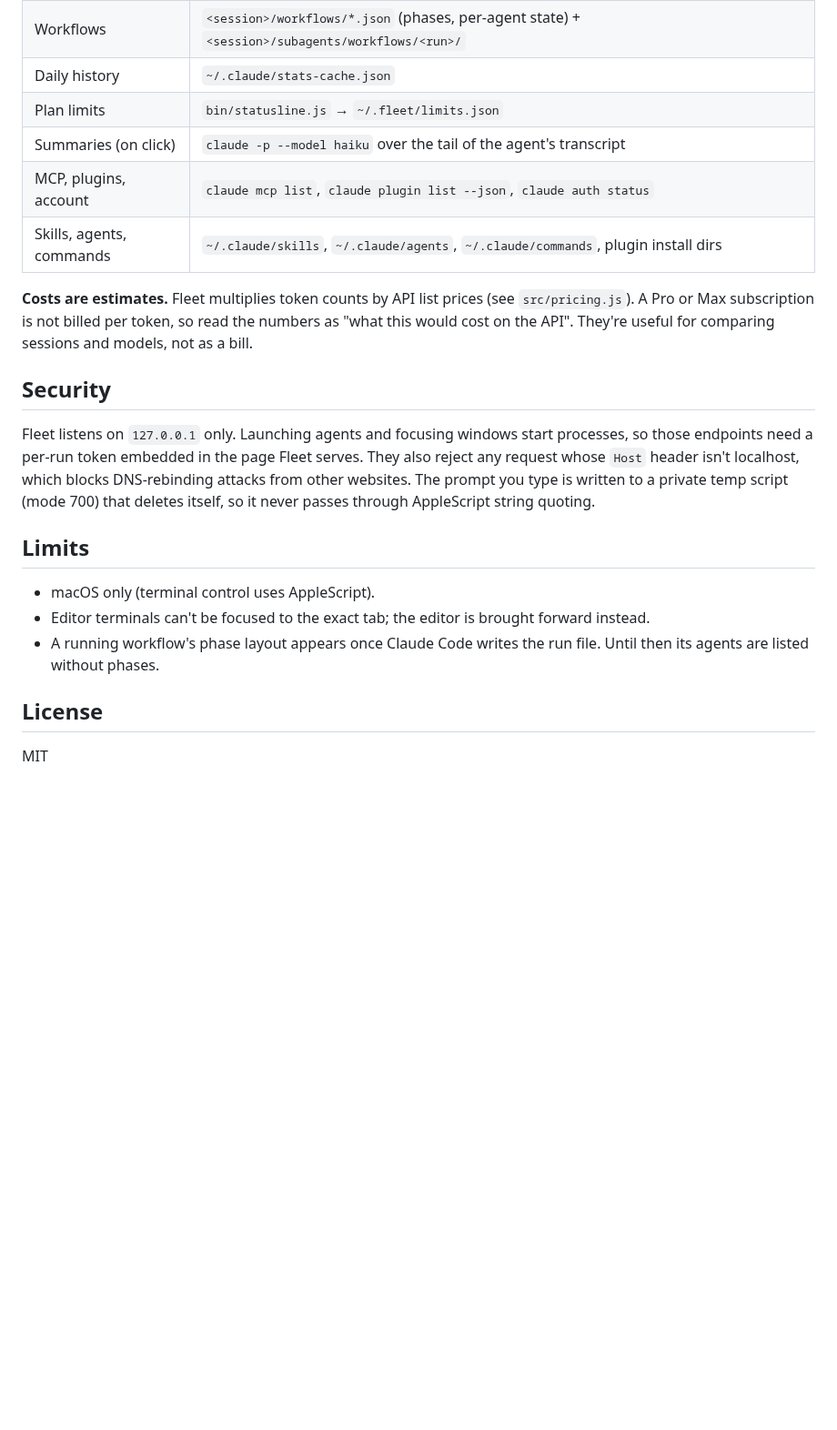
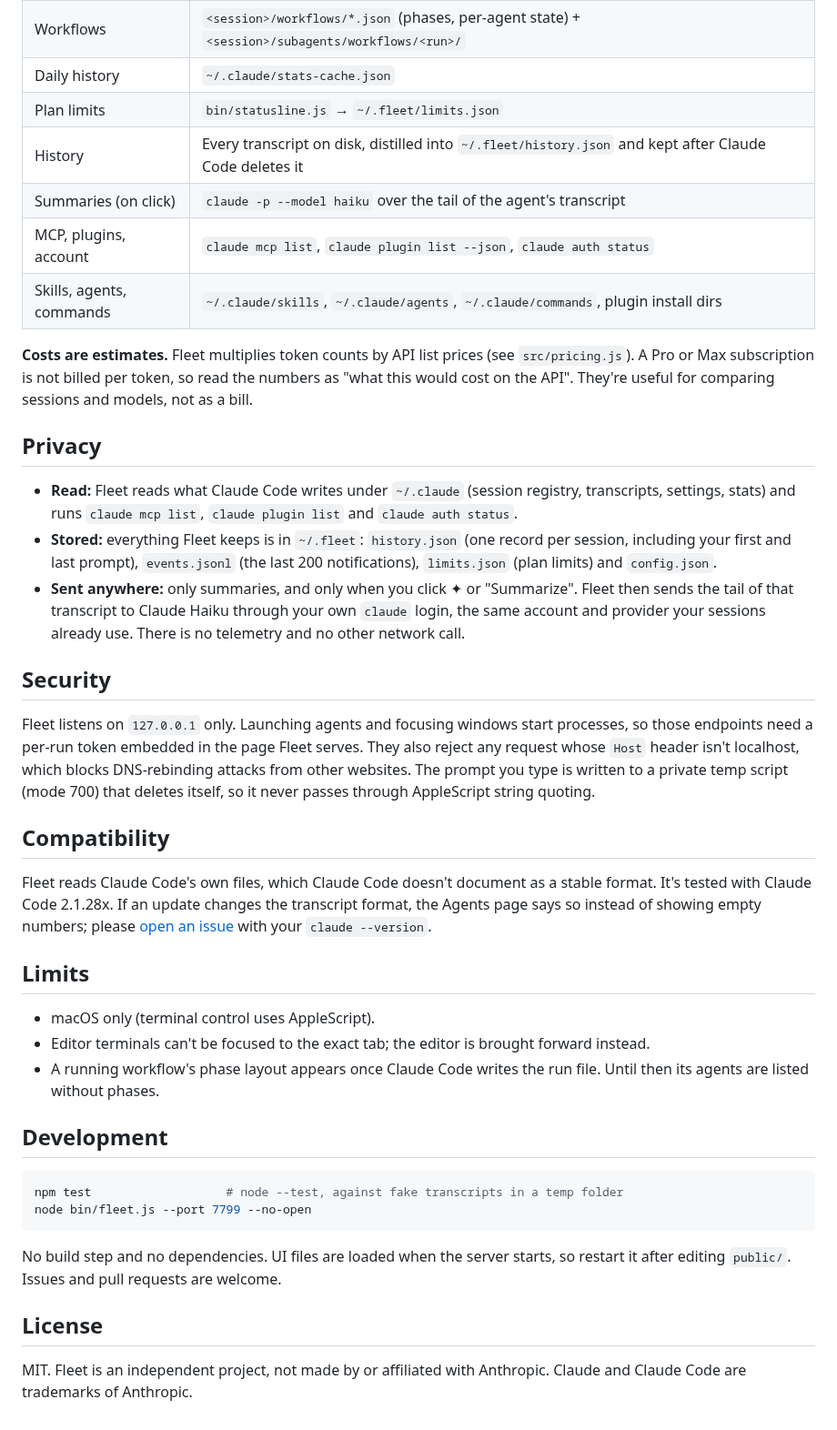
Before and after one commit to jainilDesai/fleet, a Markdown page: README.md, the part around one of its changes. Shown at 91% size. Drawn GitHub-style; blank space fills up the shorter version.

````diff
--- a/README.md
+++ b/README.md
@@ -112,6 +142,7 @@ Everything comes from files and commands Claude Code already provides:
 | Workflows | `<session>/workflows/*.json` (phases, per-agent state) + `<session>/subagents/workflows/<run>/` |
 | Daily history | `~/.claude/stats-cache.json` |
 | Plan limits | `bin/statusline.js` → `~/.fleet/limits.json` |
+| History | Every transcript on disk, distilled into `~/.fleet/history.json` and kept after Claude Code deletes it |
 | Summaries (on click) | `claude -p --model haiku` over the tail of the agent's transcript |
 | MCP, plugins, account | `claude mcp list`, `claude plugin list --json`, `claude auth status` |
 | Skills, agents, commands | `~/.claude/skills`, `~/.claude/agents`, `~/.claude/commands`, plugin install dirs |
@@ -119,6 +150,18 @@ Everything comes from files and commands Claude Code already provides:
 **Costs are estimates.** Fleet multiplies token counts by API list prices (see
 `src/pricing.js`). A Pro or Max subscription is not billed per token, so read the numbers as
 "what this would cost on the API". They're useful for comparing sessions and models, not as a bill.
+
+## Privacy
+
+- **Read:** Fleet reads what Claude Code writes under `~/.claude` (session registry,
+  transcripts, settings, stats) and runs `claude mcp list`, `claude plugin list` and
+  `claude auth status`.
+- **Stored:** everything Fleet keeps is in `~/.fleet`: `history.json` (one record per session,
+  including your first and last prompt), `events.jsonl` (the last 200 notifications),
+  `limits.json` (plan limits) and `config.json`.
+- **Sent anywhere:** only summaries, and only when you click ✦ or "Summarize". Fleet then sends
+  the tail of that transcript to Claude Haiku through your own `claude` login, the same account
+  and provider your sessions already use. There is no telemetry and no other network call.
 
 ## Security
 
@@ -128,6 +171,13 @@ request whose `Host` header isn't localhost, which blocks DNS-rebinding attacks
 websites. The prompt you type is written to a private temp script (mode 700) that deletes
 itself, so it never passes through AppleScript string quoting.
 
+## Compatibility
+
+Fleet reads Claude Code's own files, which Claude Code doesn't document as a stable format.
+It's tested with Claude Code 2.1.28x. If an update changes the transcript format, the Agents
+page says so instead of showing empty numbers; please [open an
+issue](https://github.com/jainilDesai/fleet/issues) with your `claude --version`.
+
 ## Limits
 
 - macOS only (terminal control uses AppleScript).
@@ -135,6 +185,17 @@ itself, so it never passes through AppleScript string quoting.
 - A running workflow's phase layout appears once Claude Code writes the run file. Until then its
   agents are listed without phases.
 
+## Development
+
+```bash
+npm test                   # node --test, against fake transcripts in a temp folder
+node bin/fleet.js --port 7799 --no-open
+```
+
+No build step and no dependencies. UI files are loaded when the server starts, so restart it
+after editing `public/`. Issues and pull requests are welcome.
+
 ## License
 
-MIT
+MIT. Fleet is an independent project, not made by or affiliated with Anthropic. Claude and
+Claude Code are trademarks of Anthropic.
````
Also changed, not shown: other parts of README.md (+37 -7 lines), CHANGELOG.md (added, +20 -0 lines), docs/agents.png (added), docs/history.png (added), docs/session.png (added), 1 other file.
